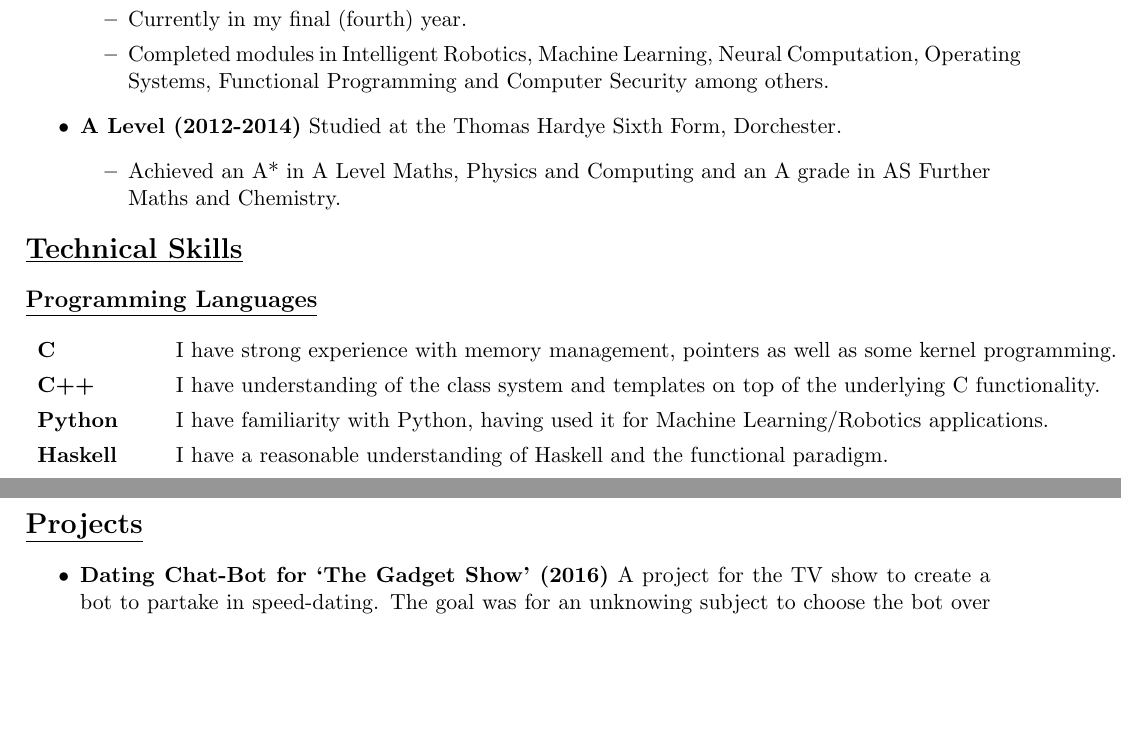
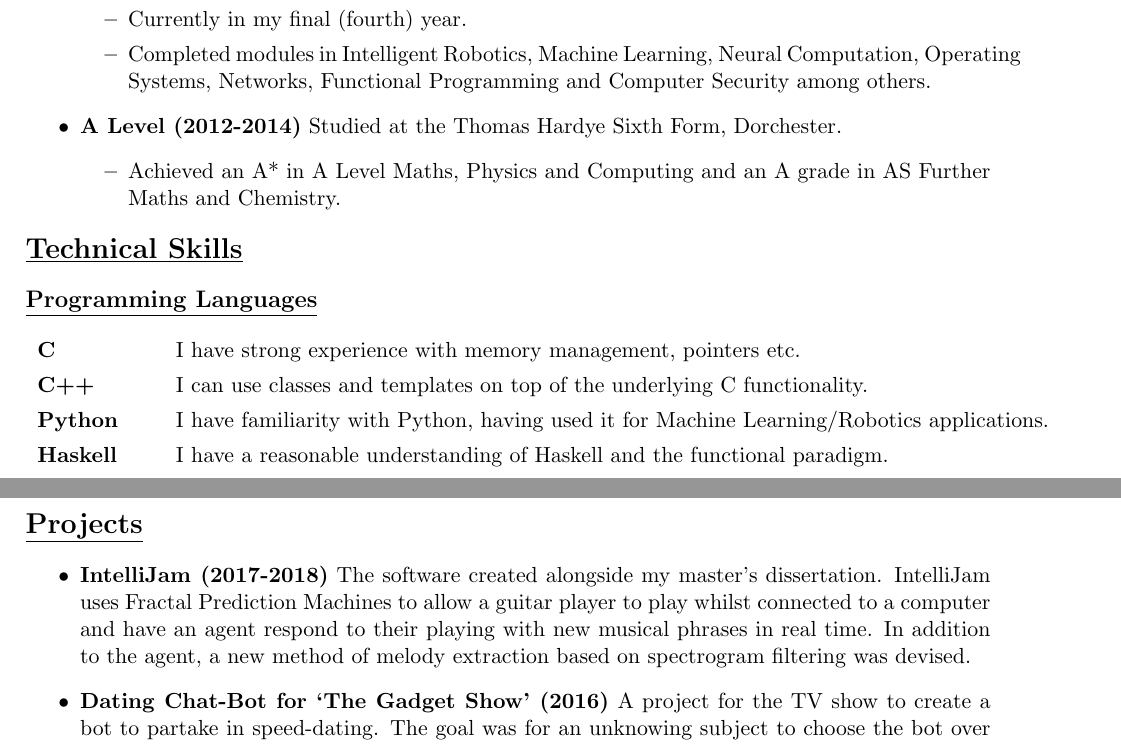
Before and after one commit to charlie1329/CV, a LaTeX CV (CV_Charlie_Street.tex): two parts of pages 1 and 2 of 2, joined at a grey line, cut so that both start at the same text, the shorter picture padded with empty space. Compiled offline with pdfLaTeX.

Commit message:
More changes

```diff
--- a/CV_Charlie_Street.tex
+++ b/CV_Charlie_Street.tex
@@ -11,6 +11,7 @@
 \hyphenation{Operating}
 \hyphenation{Birmingham}
 \hyphenation{Waterloo}
+\hyphenation{IntelliJam}
 \begin{document}
 	\pagenumbering{gobble}
 	\maketitle
@@ -50,7 +51,7 @@
 					\item Awarded School of Computer Science Excellence Scholarship during first year.
 					\item In April $2018$ I submitted my master's dissertation titled: `IntelliJam: An Intelligent Agent for Musical Improvisation'.
 					\item Currently in my final (fourth) year.
-					\item Completed modules in Intelligent Robotics, Machine Learning, Neural Computation, Operating Systems, Functional Programming and Computer Security among others.
+					\item Completed modules in Intelligent Robotics, Machine Learning, Neural Computation, Operating Systems, Networks, Functional Programming and Computer Security among others.
 				\end{itemize}
 			\item \textbf{A Level (2012-2014)} Studied at the Thomas Hardye Sixth Form, Dorchester.
 				\begin{itemize}
@@ -63,8 +64,8 @@
 		\subsection*{\underline{Programming Languages}}
 		\renewcommand{\arraystretch}{1.3}%
 		\begin{tabular}[20pt]{ll}
-			\textbf{C} & I have strong experience with memory management, pointers as well as some kernel programming. \\
-			\textbf{C++} & I have understanding of the class system and templates on top of the underlying C functionality. \\
+			\textbf{C} & I have strong experience with memory management, pointers etc. \\
+			\textbf{C++} & I can use classes and templates on top of the underlying C functionality. \\
 			\textbf{Python} & I have familiarity with Python, having used it for Machine Learning/Robotics applications. \\
 			\textbf{Haskell} & I have a reasonable understanding of Haskell and the functional paradigm.\\
 			\textbf{Agda} & I can formulate inductive proofs over basic numbering systems and data structures.\\
@@ -83,6 +84,7 @@
 	\vspace{-20pt}
 	\hspace{-100pt}\section*{\underline{Projects}} %FINISH THIS AND CLEAN UP
 			\begin{itemize}
+				\item \textbf{IntelliJam (2017-2018)} The software created alongside my master's dissertation. IntelliJam uses Fractal Prediction Machines to allow a guitar player to play whilst connected to a computer and have an agent respond to their playing with new musical phrases in real time. In addition to the agent, a new method of melody extraction based on spectrogram filtering was devised.
 				\item \textbf{Dating Chat-Bot for `The Gadget Show' (2016)} A project for the TV show to create a bot to partake in speed-dating. The goal was for an unknowing subject to choose the bot over a human. I led the back-end/AI sub-team; I was the majority contributor to the design and implementation of the bot. This forced me to think creatively while under time-pressure.
 				\item \textbf{Simulizer (2016-2017)} A project initially undertaken for a second year module but continued since. Simulizer is a simulator and visualiser for a MIPS R3000 processor. Working in a team of 5, I was in charge of the back-end, requiring me to write a faithful simulation of the R3000 processor, including a primitive pipeline for execution. This has since been used as a significant teaching aid for the `Computer Systems \& Architecture' module at the University of Birmingham. Students had to write assignments in Simulizer; the assignments were graded using the software.
 				\item \textbf{Pedalo (2017)} In September 2017 I was invited to Hack The North at the University of Waterloo, Canada's largest `hackathon'. While there, I was part of the team who created Pedalo, providing certificate verification on the Ethereum blockchain. Pedalo was awarded the `best use of blockchain' prize by ConsenSys.
```
Also changed, not shown: CV_Charlie_Street.pdf, 2 other files.
